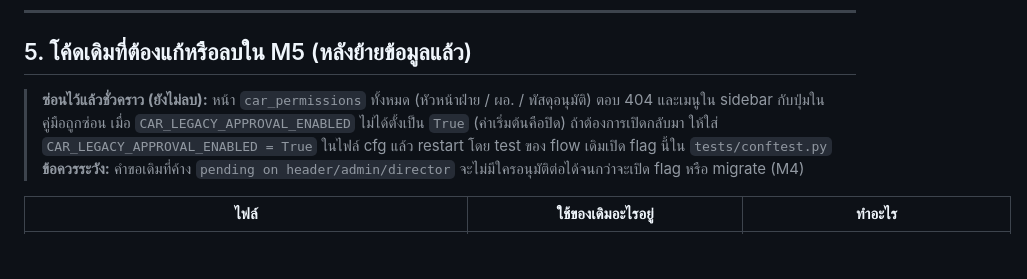
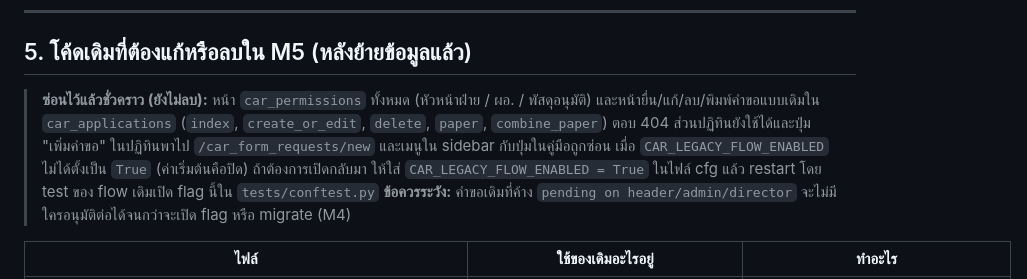
Before and after one commit to r202-coe-psu/kampan, a Markdown page: docs/specs/car_form_templates_migration_2569-11-03.md, the part around the change. Rendered like a GitHub page; blank space fills up the shorter version.

Commit message:
docs(specs): legacy request pages hidden by CAR_LEGACY_FLOW_ENABLED

```diff
--- a/docs/specs/car_form_templates_migration_2569-11-03.md
+++ b/docs/specs/car_form_templates_migration_2569-11-03.md
@@ -139,7 +139,7 @@
 
 ## 5. โค้ดเดิมที่ต้องแก้หรือลบใน M5 (หลังย้ายข้อมูลแล้ว)
 
-> **ซ่อนไว้แล้วชั่วคราว (ยังไม่ลบ):** หน้า `car_permissions` ทั้งหมด (หัวหน้าฝ่าย / ผอ. / พัสดุอนุมัติ) ตอบ 404 และเมนูใน sidebar กับปุ่มในคู่มือถูกซ่อน เมื่อ `CAR_LEGACY_APPROVAL_ENABLED` ไม่ได้ตั้งเป็น `True` (ค่าเริ่มต้นคือปิด) ถ้าต้องการเปิดกลับมา ให้ใส่ `CAR_LEGACY_APPROVAL_ENABLED = True` ในไฟล์ cfg แล้ว restart โดย test ของ flow เดิมเปิด flag นี้ใน `tests/conftest.py`
+> **ซ่อนไว้แล้วชั่วคราว (ยังไม่ลบ):** หน้า `car_permissions` ทั้งหมด (หัวหน้าฝ่าย / ผอ. / พัสดุอนุมัติ) และหน้ายื่น/แก้/ลบ/พิมพ์คำขอแบบเดิมใน `car_applications` (`index`, `create_or_edit`, `delete`, `paper`, `combine_paper`) ตอบ 404 ส่วนปฏิทินยังใช้ได้และปุ่ม "เพิ่มคำขอ" ในปฏิทินพาไป `/car_form_requests/new` และเมนูใน sidebar กับปุ่มในคู่มือถูกซ่อน เมื่อ `CAR_LEGACY_FLOW_ENABLED` ไม่ได้ตั้งเป็น `True` (ค่าเริ่มต้นคือปิด) ถ้าต้องการเปิดกลับมา ให้ใส่ `CAR_LEGACY_FLOW_ENABLED = True` ในไฟล์ cfg แล้ว restart โดย test ของ flow เดิมเปิด flag นี้ใน `tests/conftest.py`
 > **ข้อควรระวัง:** คำขอเดิมที่ค้าง `pending on header/admin/director` จะไม่มีใครอนุมัติต่อได้จนกว่าจะเปิด flag หรือ migrate (M4)
 
 | ไฟล์ | ใช้ของเดิมอะไรอยู่ | ทำอะไร |
```
